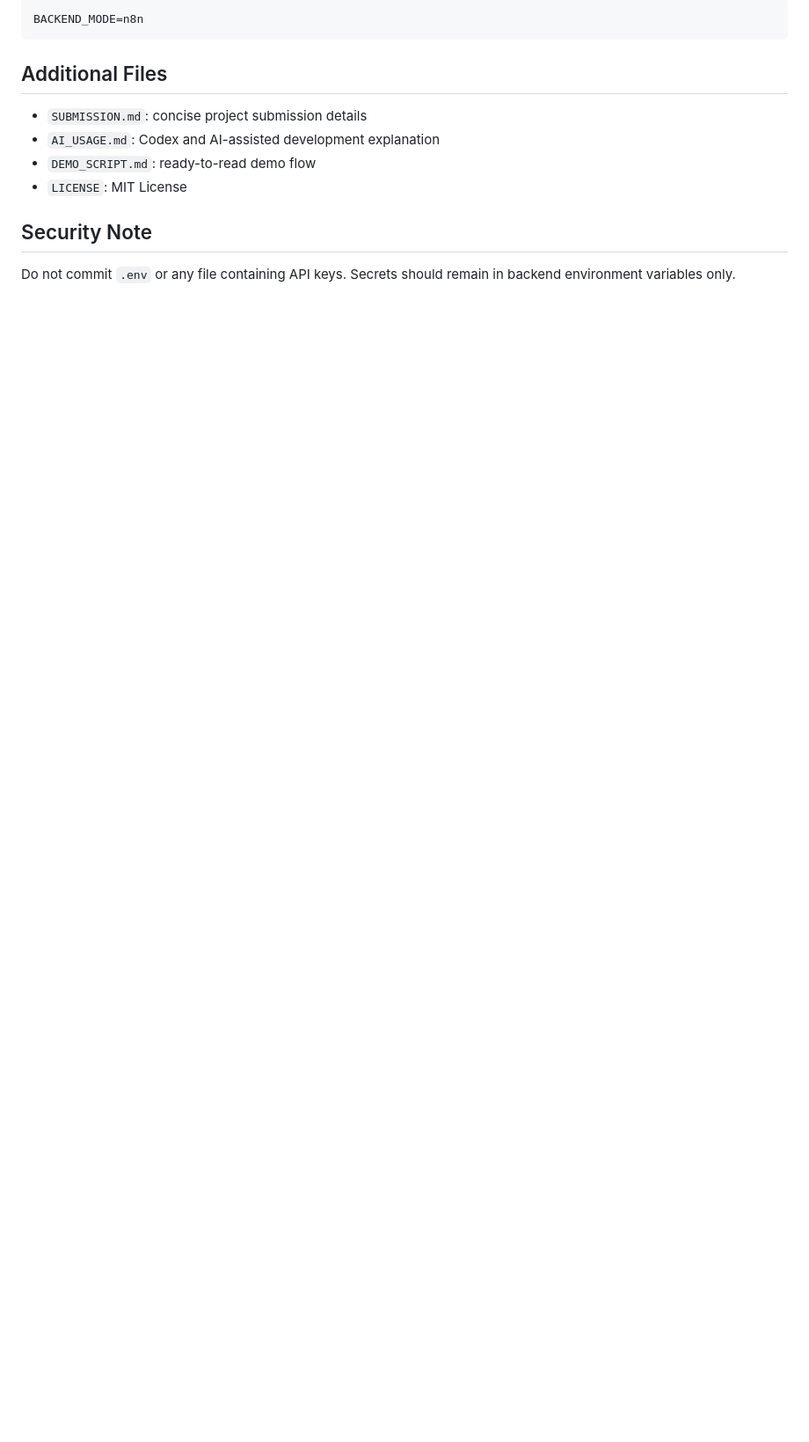
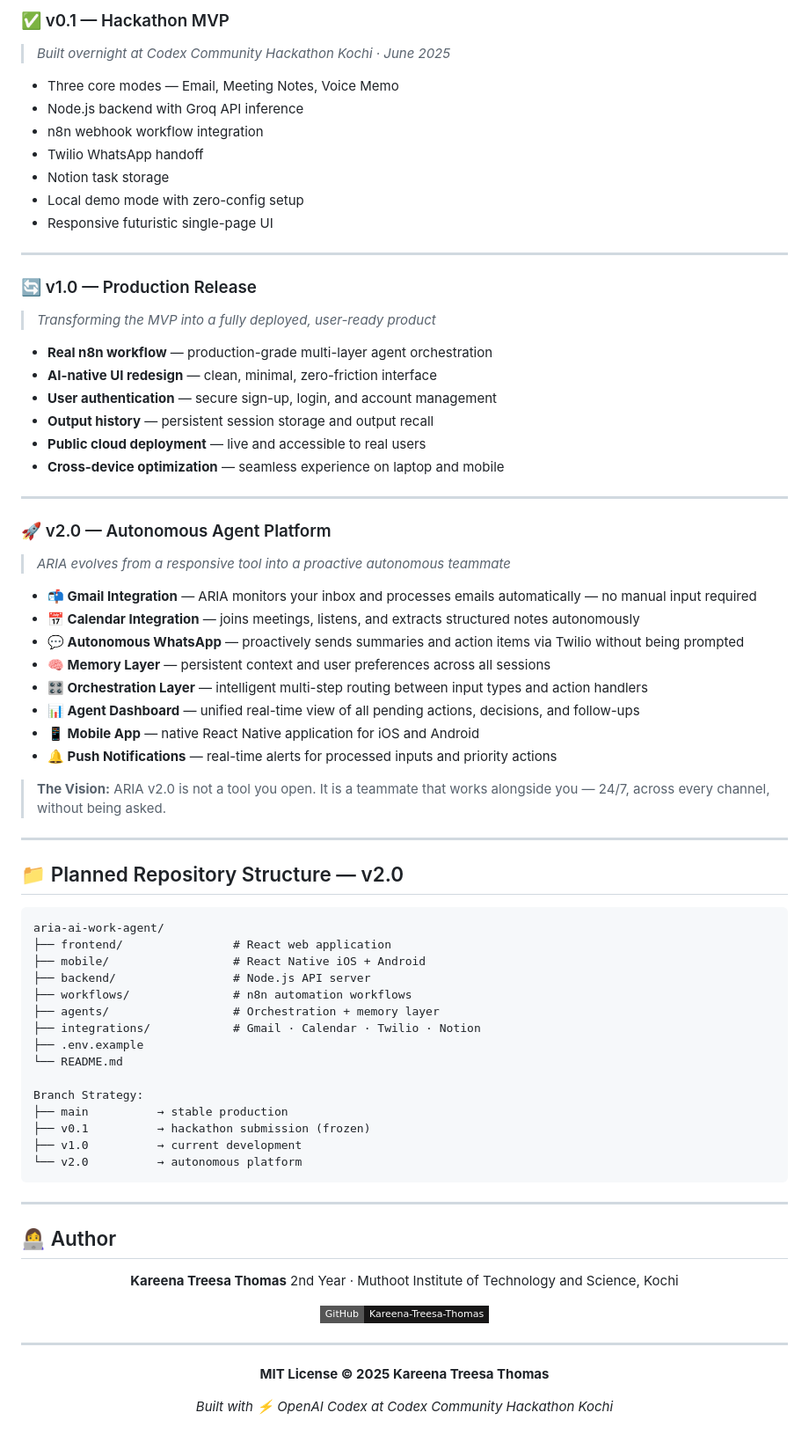
Before and after one commit to Kareena-Treesa-Thomas/aria-ai-work-agent, a Markdown page: README.md, the part around one of its changes. Shown at 88% size. GitHub-like rendering; badges without logos; blank space fills up the shorter version.

Commit message:
Revise README for improved clarity and content
Updated README to enhance clarity and structure, added new features and tech stack details.

````diff
--- a/README.md
+++ b/README.md
@@ -116,13 +220,86 @@ n8n workflow mode:
 
-```text
-BACKEND_MODE=n8n
+### ✅ v0.1 — Hackathon MVP
+> *Built overnight at Codex Community Hackathon Kochi · June 2025*
+
+- Three core modes — Email, Meeting Notes, Voice Memo
+- Node.js backend with Groq API inference
+- n8n webhook workflow integration
+- Twilio WhatsApp handoff
+- Notion task storage
+- Local demo mode with zero-config setup
+- Responsive futuristic single-page UI
+
+---
+
+### 🔄 v1.0 — Production Release
+> *Transforming the MVP into a fully deployed, user-ready product*
+
+- **Real n8n workflow** — production-grade multi-layer agent orchestration
+- **AI-native UI redesign** — clean, minimal, zero-friction interface
+- **User authentication** — secure sign-up, login, and account management
+- **Output history** — persistent session storage and output recall
+- **Public cloud deployment** — live and accessible to real users
+- **Cross-device optimization** — seamless experience on laptop and mobile
+
+---
+
+### 🚀 v2.0 — Autonomous Agent Platform
+> *ARIA evolves from a responsive tool into a proactive autonomous teammate*
+
+- **📬 Gmail Integration** — ARIA monitors your inbox and processes emails automatically — no manual input required
+- **📅 Calendar Integration** — joins meetings, listens, and extracts structured notes autonomously
+- **💬 Autonomous WhatsApp** — proactively sends summaries and action items via Twilio without being prompted
+- **🧠 Memory Layer** — persistent context and user preferences across all sessions
+- **🎛️ Orchestration Layer** — intelligent multi-step routing between input types and action handlers
+- **📊 Agent Dashboard** — unified real-time view of all pending actions, decisions, and follow-ups
+- **📱 Mobile App** — native React Native application for iOS and Android
+- **🔔 Push Notifications** — real-time alerts for processed inputs and priority actions
+
+> **The Vision:**
+> ARIA v2.0 is not a tool you open.
+> It is a teammate that works alongside you — 24/7, across every channel, without being asked.
+
+---
+
+## 📁 Planned Repository Structure — v2.0
+
+```
+aria-ai-work-agent/
+├── frontend/                # React web application
+├── mobile/                  # React Native iOS + Android
+├── backend/                 # Node.js API server
+├── workflows/               # n8n automation workflows
+├── agents/                  # Orchestration + memory layer
+├── integrations/            # Gmail · Calendar · Twilio · Notion
+├── .env.example
+└── README.md
+
+Branch Strategy:
+├── main          → stable production
+├── v0.1          → hackathon submission (frozen)
+├── v1.0          → current development
+└── v2.0          → autonomous platform
 ```
 
-## Additional Files
-- `SUBMISSION.md`: concise project submission details
-- `AI_USAGE.md`: Codex and AI-assisted development explanation
-- `DEMO_SCRIPT.md`: ready-to-read demo flow
-- `LICENSE`: MIT License
+---
 
-## Security Note
-Do not commit `.env` or any file containing API keys. Secrets should remain in backend environment variables only.
+## 👩‍💻 Author
+
+<div align="center">
+
+**Kareena Treesa Thomas**
+2nd Year · Muthoot Institute of Technology and Science, Kochi
+
+[![GitHub](https://img.shields.io/badge/GitHub-Kareena--Treesa--Thomas-181717?style=flat-square&logo=github)](https://github.com/Kareena-Treesa-Thomas)
+
+</div>
+
+---
+
+<div align="center">
+
+**MIT License © 2025 Kareena Treesa Thomas**
+
+*Built with ⚡ OpenAI Codex at Codex Community Hackathon Kochi*
+
+</div>
````
Also changed, not shown: other parts of README.md (+188 -84 lines).
